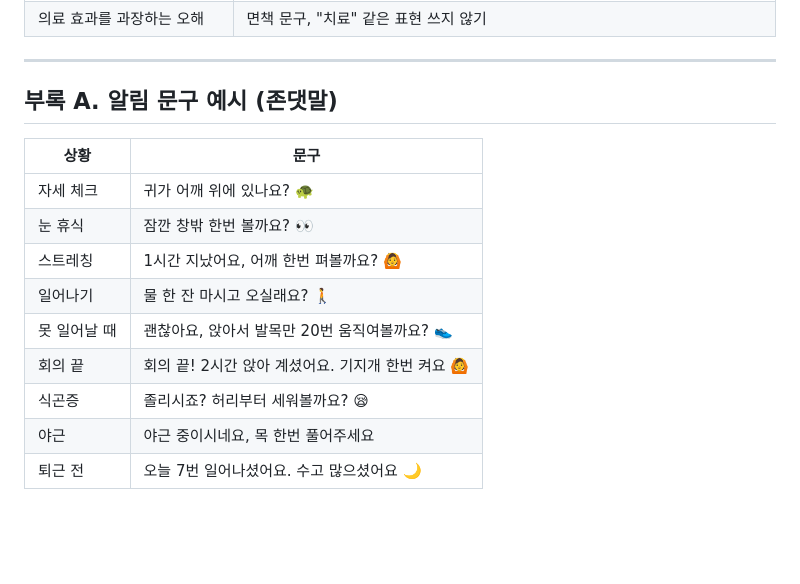
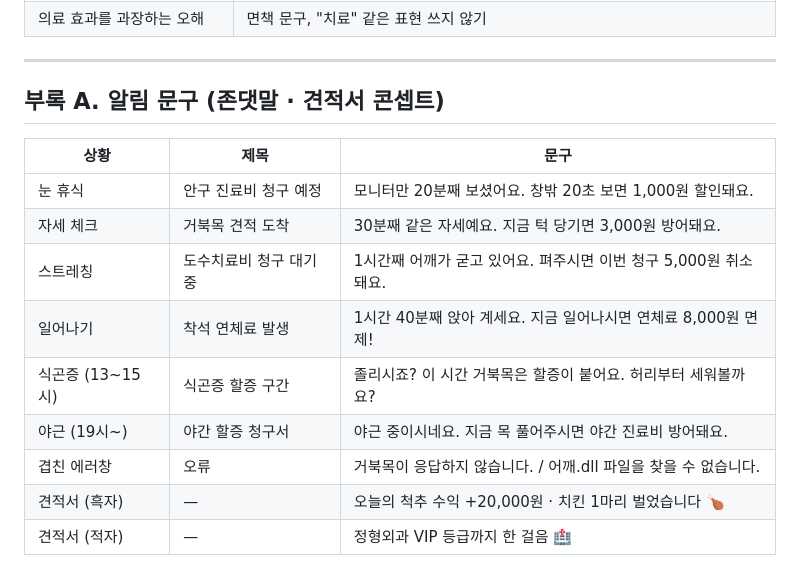
Before and after one commit to JiwonLee42/posture_alert, a Markdown page: PRD.md, the part around one of its changes. GitHub-like rendering; blank space fills up the shorter version.

```diff
--- a/PRD.md
+++ b/PRD.md
@@ -348,16 +382,16 @@
 
 ---
 
-## 부록 A. 알림 문구 예시 (존댓말)
+## 부록 A. 알림 문구 (존댓말 · 견적서 콘셉트)
 
-| 상황 | 문구 |
-|---|---|
-| 자세 체크 | 귀가 어깨 위에 있나요? 🐢 |
-| 눈 휴식 | 잠깐 창밖 한번 볼까요? 👀 |
-| 스트레칭 | 1시간 지났어요, 어깨 한번 펴볼까요? 🙆 |
-| 일어나기 | 물 한 잔 마시고 오실래요? 🚶 |
-| 못 일어날 때 | 괜찮아요, 앉아서 발목만 20번 움직여볼까요? 👟 |
-| 회의 끝 | 회의 끝! 2시간 앉아 계셨어요. 기지개 한번 켜요 🙆 |
-| 식곤증 | 졸리시죠? 허리부터 세워볼까요? 😪 |
-| 야근 | 야근 중이시네요, 목 한번 풀어주세요 |
-| 퇴근 전 | 오늘 7번 일어나셨어요. 수고 많으셨어요 🌙 |
+| 상황 | 제목 | 문구 |
+|---|---|---|
+| 눈 휴식 | 안구 진료비 청구 예정 | 모니터만 20분째 보셨어요. 창밖 20초 보면 1,000원 할인돼요. |
+| 자세 체크 | 거북목 견적 도착 | 30분째 같은 자세예요. 지금 턱 당기면 3,000원 방어돼요. |
+| 스트레칭 | 도수치료비 청구 대기 중 | 1시간째 어깨가 굳고 있어요. 펴주시면 이번 청구 5,000원 취소돼요. |
+| 일어나기 | 착석 연체료 발생 | 1시간 40분째 앉아 계세요. 지금 일어나시면 연체료 8,000원 면제! |
+| 식곤증 (13~15시) | 식곤증 할증 구간 | 졸리시죠? 이 시간 거북목은 할증이 붙어요. 허리부터 세워볼까요? |
+| 야근 (19시~) | 야간 할증 청구서 | 야근 중이시네요. 지금 목 풀어주시면 야간 진료비 방어돼요. |
+| 겹친 에러창 | 오류 | 거북목이 응답하지 않습니다. / 어깨.dll 파일을 찾을 수 없습니다. |
+| 견적서 (흑자) | — | 오늘의 척추 수익 +20,000원 · 치킨 1마리 벌었습니다 🍗 |
+| 견적서 (적자) | — | 정형외과 VIP 등급까지 한 걸음 🏥 |
```
Also changed, not shown: other parts of PRD.md (+38 -4 lines), DEV_GUIDE.md (+3 -3 lines), README.md (+10 -3 lines), docs/screenshots/eye.png (added), docs/screenshots/posture_ghosts.png (added), docs/screenshots/receipt.png (added), docs/screenshots/stand.png (added), 7 other files.
